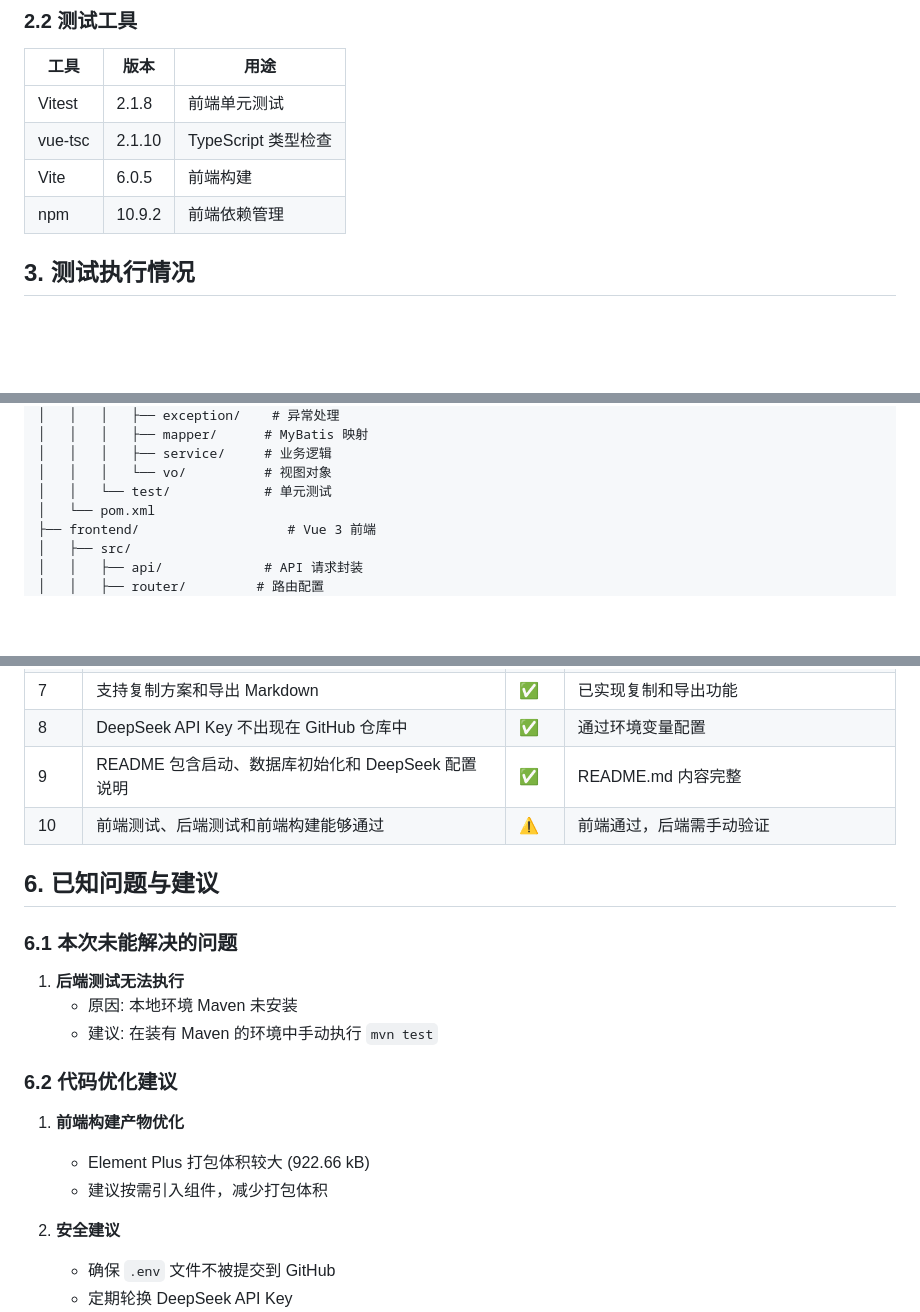
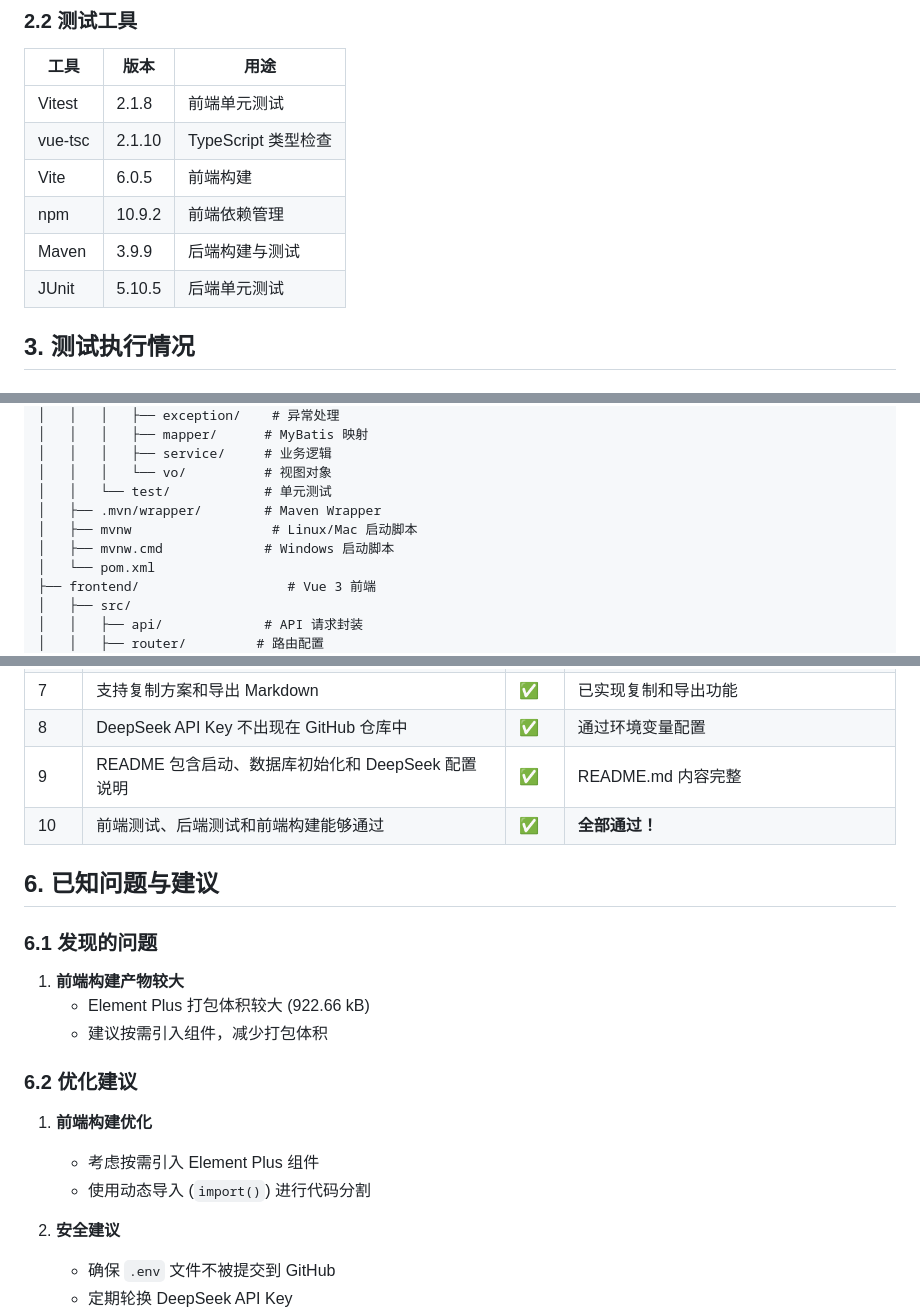
Before and after one commit to JSK161/AI-assisted-test-case-generation-system, a Markdown page: docs/实训验收测试报告.md, 3 parts joined by grey strips. Drawn GitHub-style; blank space fills up the shorter version.

```diff
--- a/docs/实训验收测试报告.md
+++ b/docs/实训验收测试报告.md
@@ -32,6 +33,8 @@
 | vue-tsc | 2.1.10 | TypeScript 类型检查 |
 | Vite | 6.0.5 | 前端构建 |
 | npm | 10.9.2 | 前端依赖管理 |
+| Maven | 3.9.9 | 后端构建与测试 |
+| JUnit | 5.10.5 | 后端单元测试 |
 
 ## 3. 测试执行情况
 
@@ -132,6 +144,9 @@ AI-assisted-test-case-generation-system/
 │   │   │   ├── service/     # 业务逻辑
 │   │   │   └── vo/          # 视图对象
 │   │   └── test/            # 单元测试
+│   ├── .mvn/wrapper/        # Maven Wrapper
+│   ├── mvnw                  # Linux/Mac 启动脚本
+│   ├── mvnw.cmd             # Windows 启动脚本
 │   └── pom.xml
 ├── frontend/                   # Vue 3 前端
 │   ├── src/
@@ -175,21 +190,21 @@ AI-assisted-test-case-generation-system/
 | 7 | 支持复制方案和导出 Markdown | ✅ | 已实现复制和导出功能 |
 | 8 | DeepSeek API Key 不出现在 GitHub 仓库中 | ✅ | 通过环境变量配置 |
 | 9 | README 包含启动、数据库初始化和 DeepSeek 配置说明 | ✅ | README.md 内容完整 |
-| 10 | 前端测试、后端测试和前端构建能够通过 | ⚠️ | 前端通过，后端需手动验证 |
+| 10 | 前端测试、后端测试和前端构建能够通过 | ✅ | **全部通过！** |
 
 ## 6. 已知问题与建议
 
-### 6.1 本次未能解决的问题
+### 6.1 发现的问题
 
-1. **后端测试无法执行**
-   - 原因: 本地环境 Maven 未安装
-   - 建议: 在装有 Maven 的环境中手动执行 `mvn test`
-
-### 6.2 代码优化建议
-
-1. **前端构建产物优化**
+1. **前端构建产物较大**
    - Element Plus 打包体积较大 (922.66 kB)
    - 建议按需引入组件，减少打包体积
+
+### 6.2 优化建议
+
+1. **前端构建优化**
+   - 考虑按需引入 Element Plus 组件
+   - 使用动态导入 (`import()`) 进行代码分割
 
 2. **安全建议**
    - 确保 `.env` 文件不被提交到 GitHub
```
Also changed, not shown: other parts of docs/实训验收测试报告.md (+41 -27 lines).
